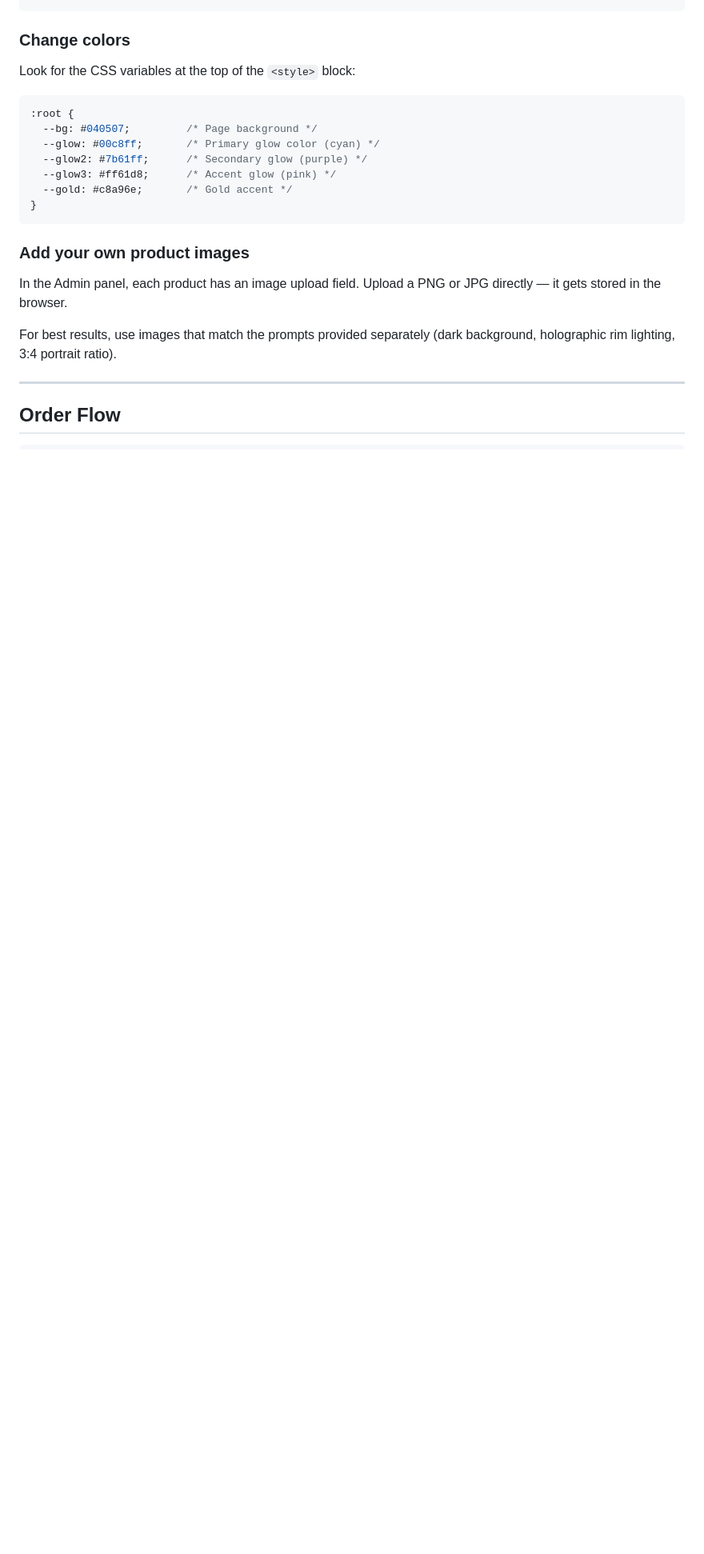
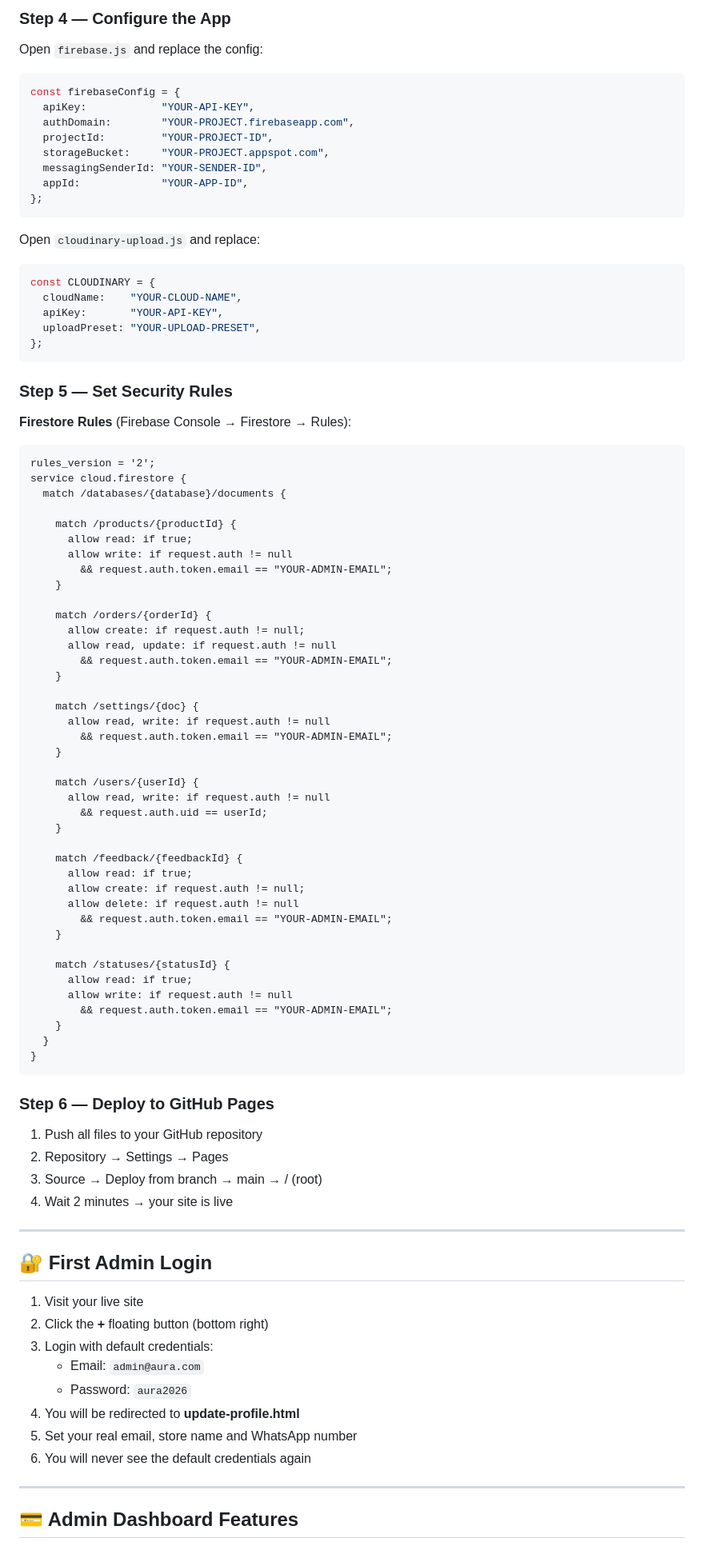
Before and after one commit to Echoblaze222/AURA-FASHION, a Markdown page: README.md, the part around one of its changes. Shown at 80% size. GitHub-like rendering; blank space fills up the shorter version.

````diff
--- a/README.md
+++ b/README.md
@@ -123,22 +115,91 @@ adminPw: "aura2026",
+### Step 4 — Configure the App
+Open `firebase.js` and replace the config:
+```javascript
+const firebaseConfig = {
+  apiKey:            "YOUR-API-KEY",
+  authDomain:        "YOUR-PROJECT.firebaseapp.com",
+  projectId:         "YOUR-PROJECT-ID",
+  storageBucket:     "YOUR-PROJECT.appspot.com",
+  messagingSenderId: "YOUR-SENDER-ID",
+  appId:             "YOUR-APP-ID",
+};
 ```
 
-### Change colors
-Look for the CSS variables at the top of the `<style>` block:
-```css
-:root {
-  --bg: #040507;         /* Page background */
-  --glow: #00c8ff;       /* Primary glow color (cyan) */
-  --glow2: #7b61ff;      /* Secondary glow (purple) */
-  --glow3: #ff61d8;      /* Accent glow (pink) */
-  --gold: #c8a96e;       /* Gold accent */
+Open `cloudinary-upload.js` and replace:
+```javascript
+const CLOUDINARY = {
+  cloudName:    "YOUR-CLOUD-NAME",
+  apiKey:       "YOUR-API-KEY",
+  uploadPreset: "YOUR-UPLOAD-PRESET",
+};
+```
+
+### Step 5 — Set Security Rules
+
+**Firestore Rules** (Firebase Console → Firestore → Rules):
+```
+rules_version = '2';
+service cloud.firestore {
+  match /databases/{database}/documents {
+
+    match /products/{productId} {
+      allow read: if true;
+      allow write: if request.auth != null
+        && request.auth.token.email == "YOUR-ADMIN-EMAIL";
+    }
+
+    match /orders/{orderId} {
+      allow create: if request.auth != null;
+      allow read, update: if request.auth != null
+        && request.auth.token.email == "YOUR-ADMIN-EMAIL";
+    }
+
+    match /settings/{doc} {
+      allow read, write: if request.auth != null
+        && request.auth.token.email == "YOUR-ADMIN-EMAIL";
+    }
+
+    match /users/{userId} {
+      allow read, write: if request.auth != null
+        && request.auth.uid == userId;
+    }
+
+    match /feedback/{feedbackId} {
+      allow read: if true;
+      allow create: if request.auth != null;
+      allow delete: if request.auth != null
+        && request.auth.token.email == "YOUR-ADMIN-EMAIL";
+    }
+
+    match /statuses/{statusId} {
+      allow read: if true;
+      allow write: if request.auth != null
+        && request.auth.token.email == "YOUR-ADMIN-EMAIL";
+    }
+  }
 }
 ```
 
-### Add your own product images
-In the Admin panel, each product has an image upload field. Upload a PNG or JPG directly — it gets stored in the browser.
-
-For best results, use images that match the prompts provided separately (dark background, holographic rim lighting, 3:4 portrait ratio).
+### Step 6 — Deploy to GitHub Pages
+1. Push all files to your GitHub repository
+2. Repository → Settings → Pages
+3. Source → Deploy from branch → main → / (root)
+4. Wait 2 minutes → your site is live
 
 ---
 
-## Order Flow
+## 🔐 First Admin Login
+
+1. Visit your live site
+2. Click the **+** floating button (bottom right)
+3. Login with default credentials:
+   - Email: `admin@aura.com`
+   - Password: `aura2026`
+4. You will be redirected to **update-profile.html**
+5. Set your real email, store name and WhatsApp number
+6. You will never see the default credentials again
+
+---
+
+## 💳 Admin Dashboard Features
+
````
Also changed, not shown: other parts of README.md (+187 -129 lines).
